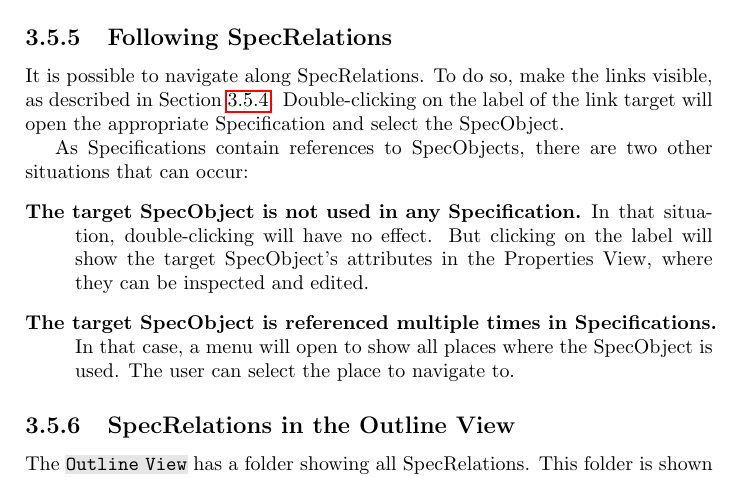
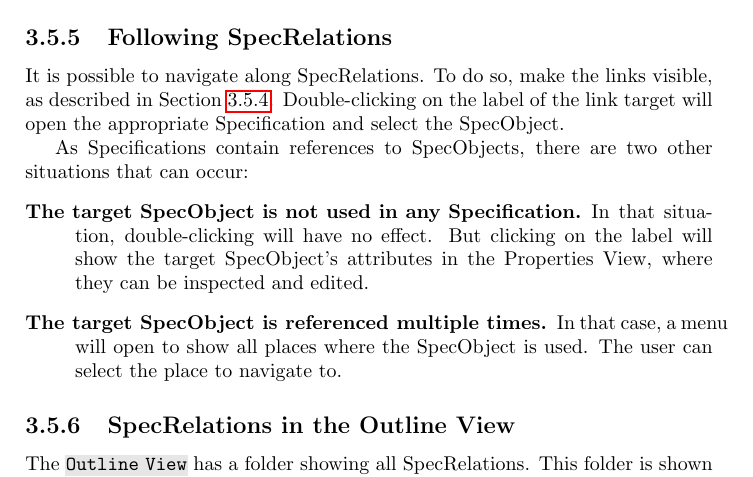
Before and after one commit to eclipse-rmf/org.eclipse.rmf.documentation, a LaTeX book (org.eclipse.rmf.documentation/rmf-latex/main.tex, which reads org.eclipse.rmf.documentation/rmf-latex/tutorial.tex): part of page 32 of 64, cut so that both start at the same text. Compiled offline with pdfLaTeX.

Commit message:
More typos

```diff
--- a/org.eclipse.rmf.documentation/rmf-latex/tutorial.tex
+++ b/org.eclipse.rmf.documentation/rmf-latex/tutorial.tex
@@ -473,7 +473,7 @@ As Specifications contain references to SpecObjects, there are two other situati
 \item
   [The target SpecObject is not used in any Specification.] In that situation, double-clicking will have no effect. But clicking on the label will show the target SpecObject's attributes in the Properties View, where they can be inspected and edited.
 \item
-  [The target SpecObject is referenced multiple times in Specifications.] In that case, a menu will open to show all places where the SpecObject is used. The user can select the place to navigate to.
+  [The target SpecObject is referenced multiple times.] In that case, a menu will open to show all places where the SpecObject is used. The user can select the place to navigate to.
 \end{description}
 
 % -----------------------------------------------------------------------------------
```
Also changed, not shown: org.eclipse.rmf.documentation/rmf-latex/tutorial.tex (2 more changed lines).
